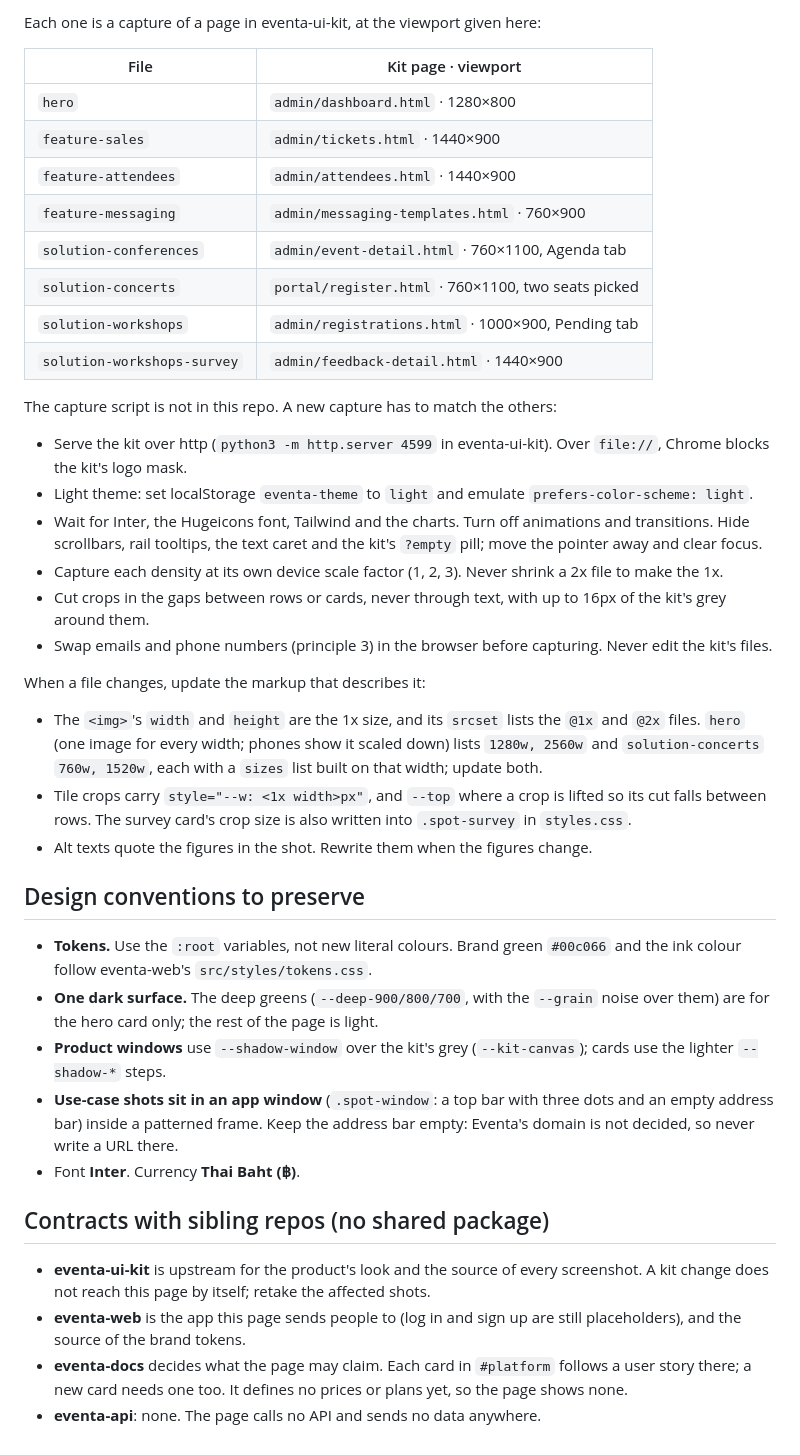
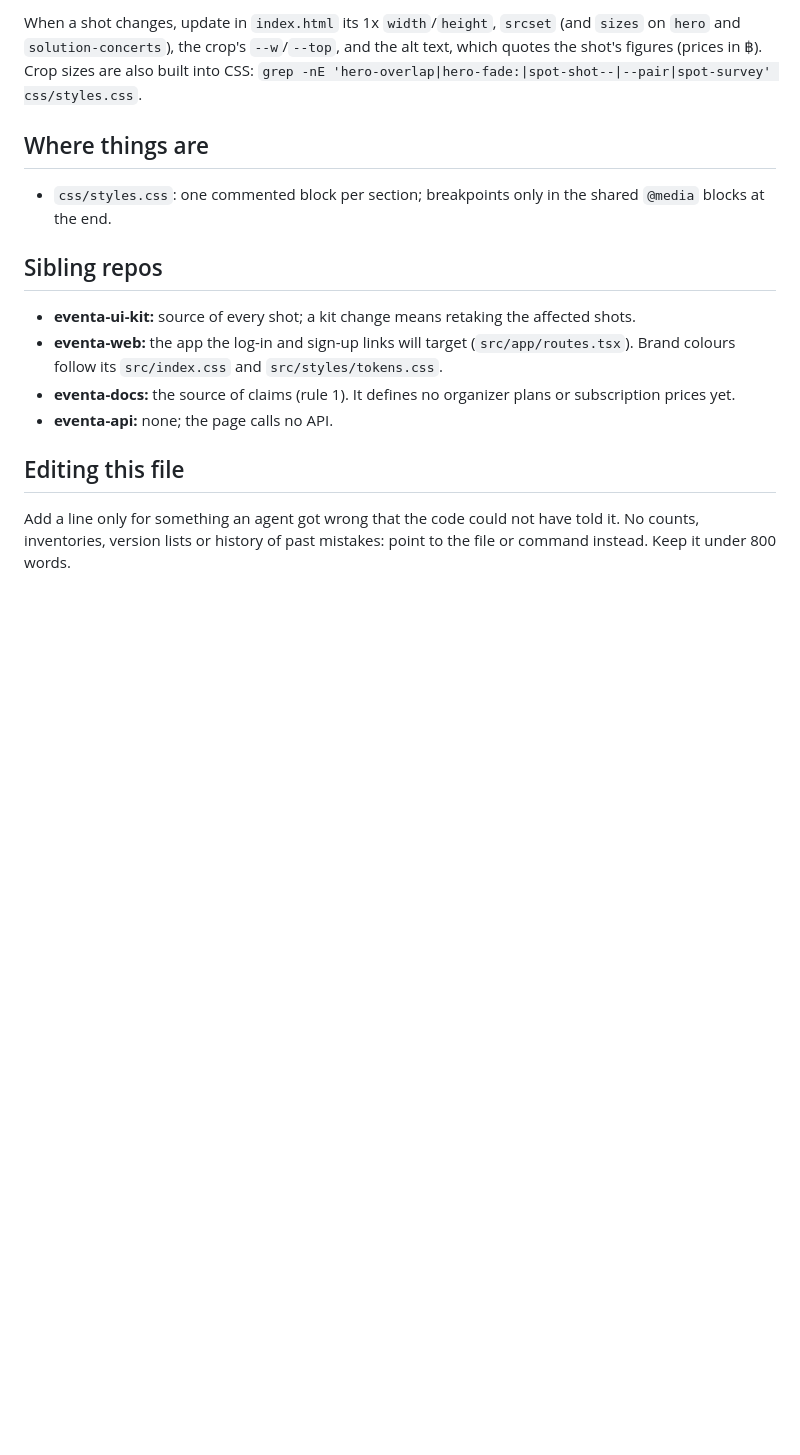
Before and after one commit to kaungkhantdev/eventa-website, a Markdown page: AGENTS.md, the part around one of its changes. Drawn GitHub-style; blank space fills up the shorter version.

```diff
--- a/AGENTS.md
+++ b/AGENTS.md
@@ -81,61 +75,25 @@ http://localhost:4600. There are no tests, linter or build step, so before calli
 
-Each one is a capture of a page in eventa-ui-kit, at the viewport given here:
+When a shot changes, update in `index.html` its 1x `width`/`height`, `srcset` (and `sizes` on
+`hero` and `solution-concerts`), the crop's `--w`/`--top`, and the alt text, which quotes the
+shot's figures (prices in ฿). Crop sizes are also built into CSS:
+`grep -nE 'hero-overlap|hero-fade:|spot-shot--|--pair|spot-survey' css/styles.css`.
 
-| File | Kit page · viewport |
-| --- | --- |
-| `hero` | `admin/dashboard.html` · 1280×800 |
-| `feature-sales` | `admin/tickets.html` · 1440×900 |
-| `feature-attendees` | `admin/attendees.html` · 1440×900 |
-| `feature-messaging` | `admin/messaging-templates.html` · 760×900 |
-| `solution-conferences` | `admin/event-detail.html` · 760×1100, Agenda tab |
-| `solution-concerts` | `portal/register.html` · 760×1100, two seats picked |
-| `solution-workshops` | `admin/registrations.html` · 1000×900, Pending tab |
-| `solution-workshops-survey` | `admin/feedback-detail.html` · 1440×900 |
+## Where things are
 
-The capture script is not in this repo. A new capture has to match the others:
+- `css/styles.css`: one commented block per section; breakpoints only in the shared `@media`
+  blocks at the end.
 
-- Serve the kit over http (`python3 -m http.server 4599` in eventa-ui-kit). Over `file://`, Chrome
-  blocks the kit's logo mask.
-- Light theme: set localStorage `eventa-theme` to `light` and emulate
-  `prefers-color-scheme: light`.
-- Wait for Inter, the Hugeicons font, Tailwind and the charts. Turn off animations and transitions.
-  Hide scrollbars, rail tooltips, the text caret and the kit's `?empty` pill; move the pointer away
-  and clear focus.
-- Capture each density at its own device scale factor (1, 2, 3). Never shrink a 2x file to make
-  the 1x.
-- Cut crops in the gaps between rows or cards, never through text, with up to 16px of the kit's
-  grey around them.
-- Swap emails and phone numbers (principle 3) in the browser before capturing. Never edit the
-  kit's files.
+## Sibling repos
 
-When a file changes, update the markup that describes it:
+- **eventa-ui-kit:** source of every shot; a kit change means retaking the affected shots.
+- **eventa-web:** the app the log-in and sign-up links will target (`src/app/routes.tsx`). Brand
+  colours follow its `src/index.css` and `src/styles/tokens.css`.
+- **eventa-docs:** the source of claims (rule 1). It defines no organizer plans or subscription
+  prices yet.
+- **eventa-api:** none; the page calls no API.
 
-- The `<img>`'s `width` and `height` are the 1x size, and its `srcset` lists the `@1x` and `@2x`
-  files. `hero` (one image for every width; phones show it scaled down) lists `1280w, 2560w` and
-  `solution-concerts` `760w, 1520w`, each with a `sizes` list built on that width; update both.
-- Tile crops carry `style="--w: <1x width>px"`, and `--top` where a crop is lifted so its cut falls
-  between rows. The survey card's crop size is also written into `.spot-survey` in `styles.css`.
-- Alt texts quote the figures in the shot. Rewrite them when the figures change.
+## Editing this file
 
-## Design conventions to preserve
-
-- **Tokens.** Use the `:root` variables, not new literal colours. Brand green `#00c066` and the ink
-  colour follow eventa-web's `src/styles/tokens.css`.
-- **One dark surface.** The deep greens (`--deep-900/800/700`, with the `--grain` noise over them)
-  are for the hero card only; the rest of the page is light.
-- **Product windows** use `--shadow-window` over the kit's grey (`--kit-canvas`); cards use the
-  lighter `--shadow-*` steps.
-- **Use-case shots sit in an app window** (`.spot-window`: a top bar with three dots and an empty
-  address bar) inside a patterned frame. Keep the address bar empty: Eventa's domain is not
-  decided, so never write a URL there.
-- Font **Inter**. Currency **Thai Baht (฿)**.
-
-## Contracts with sibling repos (no shared package)
-
-- **eventa-ui-kit** is upstream for the product's look and the source of every screenshot. A kit
-  change does not reach this page by itself; retake the affected shots.
-- **eventa-web** is the app this page sends people to (log in and sign up are still placeholders),
-  and the source of the brand tokens.
-- **eventa-docs** decides what the page may claim. Each card in `#platform` follows a user story
-  there; a new card needs one too. It defines no prices or plans yet, so the page shows none.
-- **eventa-api**: none. The page calls no API and sends no data anywhere.
+Add a line only for something an agent got wrong that the code could not have told it. No counts,
+inventories, version lists or history of past mistakes: point to the file or command instead. Keep
+it under 800 words.
```
Also changed, not shown: other parts of AGENTS.md (+60 -66 lines).
